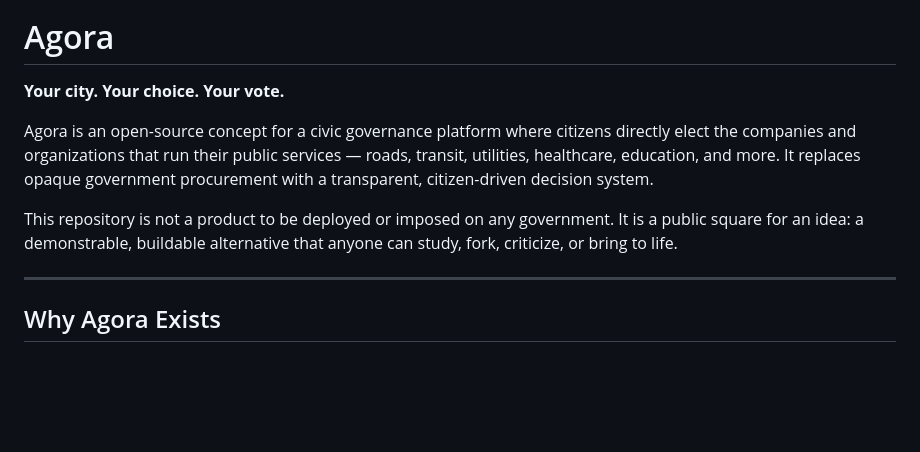
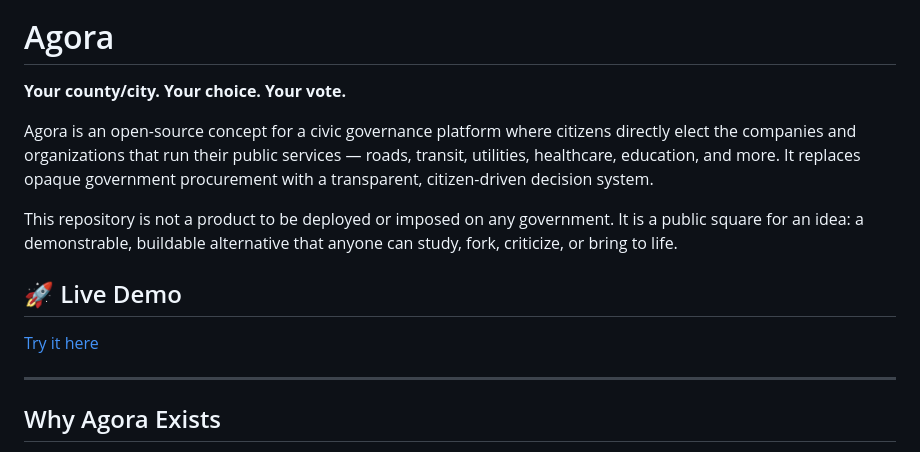
Before and after one commit to arianrad/agora, a Markdown page: README.md, the part around the change. GitHub-like rendering; blank space fills up the shorter version.

Commit message:
added link of demo from pages

```diff
--- a/README.md
+++ b/README.md
@@ -3,11 +3,14 @@
 
 # Agora
 
-**Your city. Your choice. Your vote.**
+**Your county/city. Your choice. Your vote.**
 
 Agora is an open-source concept for a civic governance platform where citizens directly elect the companies and organizations that run their public services — roads, transit, utilities, healthcare, education, and more. It replaces opaque government procurement with a transparent, citizen-driven decision system.
 
 This repository is not a product to be deployed or imposed on any government. It is a public square for an idea: a demonstrable, buildable alternative that anyone can study, fork, criticize, or bring to life.
+
+## 🚀 Live Demo
+[Try it here](https://arianrad.github.io/agora/)
 
 ---
 
```
